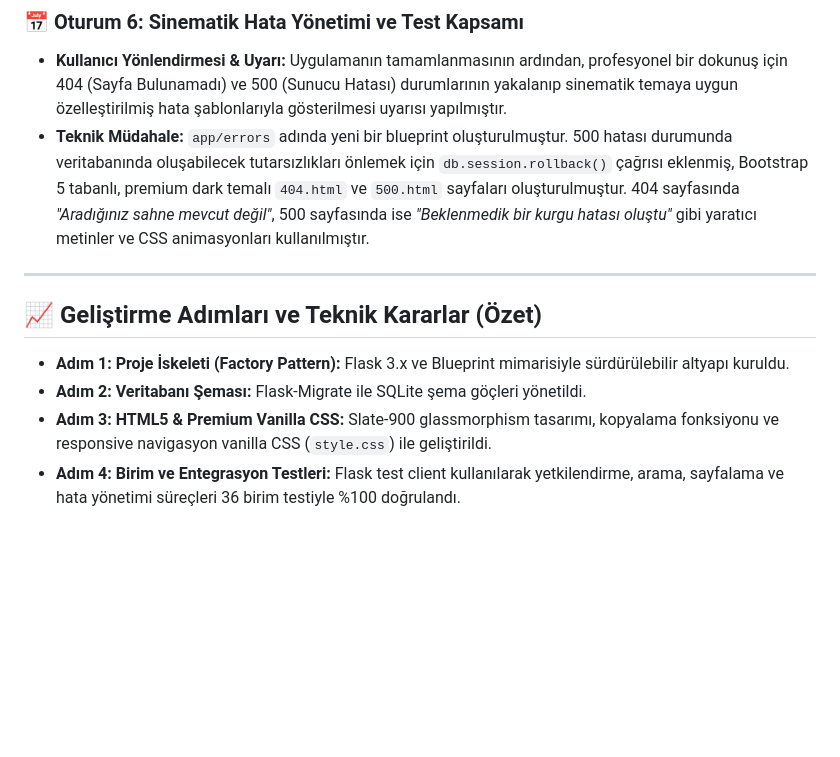
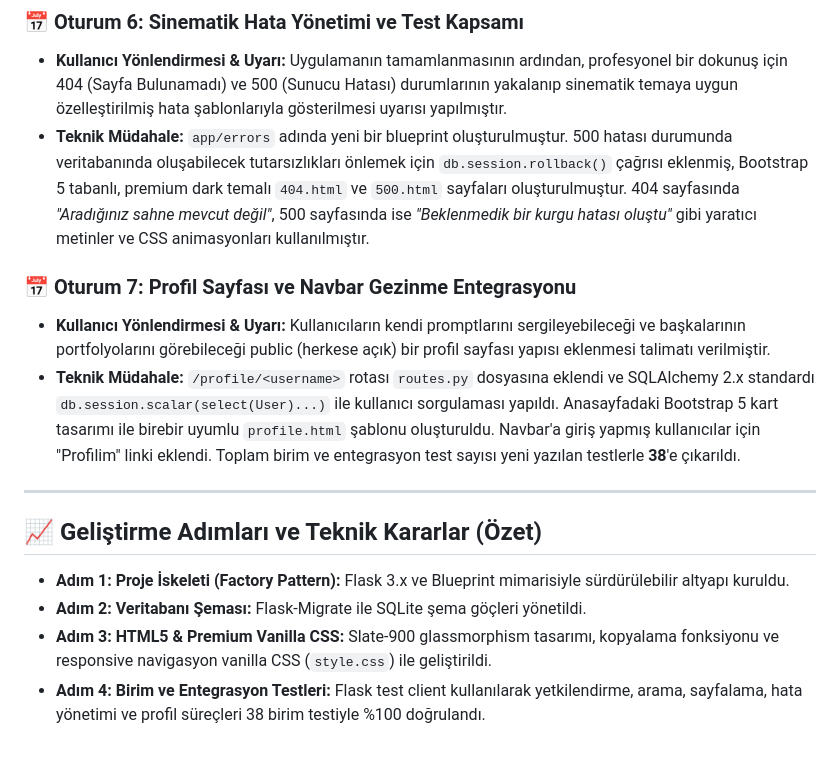
Before and after one commit to YusufAkman67/Sinematik-AI-Portfolyosu, a Markdown page: docs/yapay_zeka_gunlugu.md, the part around the change. GitHub-like rendering; blank space fills up the shorter version.

```diff
--- a/docs/yapay_zeka_gunlugu.md
+++ b/docs/yapay_zeka_gunlugu.md
@@ -28,6 +28,10 @@ Aşağıda, kullanıcının projeyi şekillendiren ve AI asistanının eski/yanl
 *   **Kullanıcı Yönlendirmesi & Uyarı:** Uygulamanın tamamlanmasının ardından, profesyonel bir dokunuş için 404 (Sayfa Bulunamadı) ve 500 (Sunucu Hatası) durumlarının yakalanıp sinematik temaya uygun özelleştirilmiş hata şablonlarıyla gösterilmesi uyarısı yapılmıştır.
 *   **Teknik Müdahale:** `app/errors` adında yeni bir blueprint oluşturulmuştur. 500 hatası durumunda veritabanında oluşabilecek tutarsızlıkları önlemek için `db.session.rollback()` çağrısı eklenmiş, Bootstrap 5 tabanlı, premium dark temalı `404.html` ve `500.html` sayfaları oluşturulmuştur. 404 sayfasında *"Aradığınız sahne mevcut değil"*, 500 sayfasında ise *"Beklenmedik bir kurgu hatası oluştu"* gibi yaratıcı metinler ve CSS animasyonları kullanılmıştır.
 
+### 📅 Oturum 7: Profil Sayfası ve Navbar Gezinme Entegrasyonu
+*   **Kullanıcı Yönlendirmesi & Uyarı:** Kullanıcıların kendi promptlarını sergileyebileceği ve başkalarının portfolyolarını görebileceği public (herkese açık) bir profil sayfası yapısı eklenmesi talimatı verilmiştir.
+*   **Teknik Müdahale:** `/profile/<username>` rotası `routes.py` dosyasına eklendi ve SQLAlchemy 2.x standardı `db.session.scalar(select(User)...)` ile kullanıcı sorgulaması yapıldı. Anasayfadaki Bootstrap 5 kart tasarımı ile birebir uyumlu `profile.html` şablonu oluşturuldu. Navbar'a giriş yapmış kullanıcılar için "Profilim" linki eklendi. Toplam birim ve entegrasyon test sayısı yeni yazılan testlerle **38**'e çıkarıldı.
+
 ---
 
 ## 📈 Geliştirme Adımları ve Teknik Kararlar (Özet)
@@ -35,4 +39,4 @@ Aşağıda, kullanıcının projeyi şekillendiren ve AI asistanının eski/yanl
 *   **Adım 1: Proje İskeleti (Factory Pattern):** Flask 3.x ve Blueprint mimarisiyle sürdürülebilir altyapı kuruldu.
 *   **Adım 2: Veritabanı Şeması:** Flask-Migrate ile SQLite şema göçleri yönetildi.
 *   **Adım 3: HTML5 & Premium Vanilla CSS:** Slate-900 glassmorphism tasarımı, kopyalama fonksiyonu ve responsive navigasyon vanilla CSS (`style.css`) ile geliştirildi.
-*   **Adım 4: Birim ve Entegrasyon Testleri:** Flask test client kullanılarak yetkilendirme, arama, sayfalama ve hata yönetimi süreçleri 36 birim testiyle %100 doğrulandı.
+*   **Adım 4: Birim ve Entegrasyon Testleri:** Flask test client kullanılarak yetkilendirme, arama, sayfalama, hata yönetimi ve profil süreçleri 38 birim testiyle %100 doğrulandı.
```
Also changed, not shown: README.md (+2 -2 lines), docs/proje_raporu.md (+3 -3 lines).
